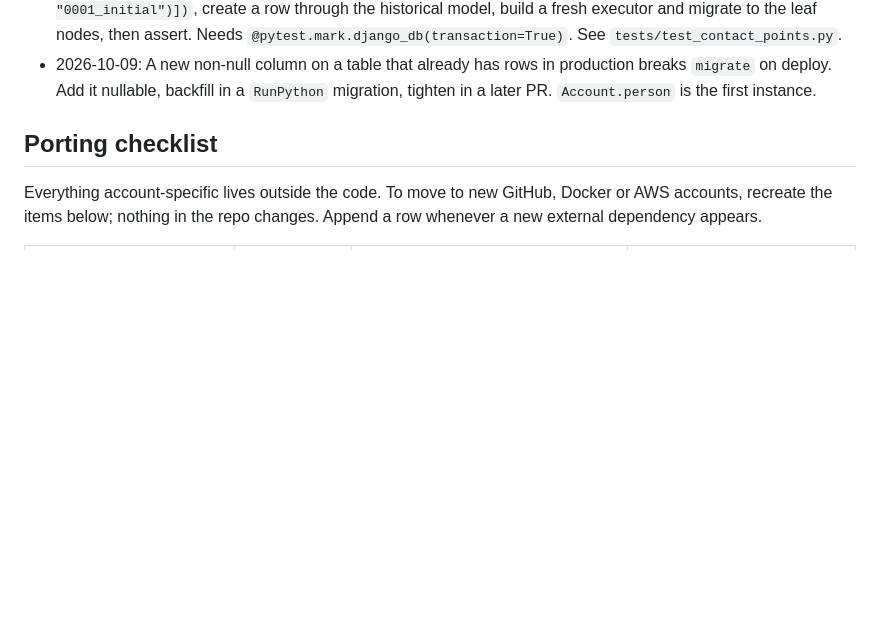
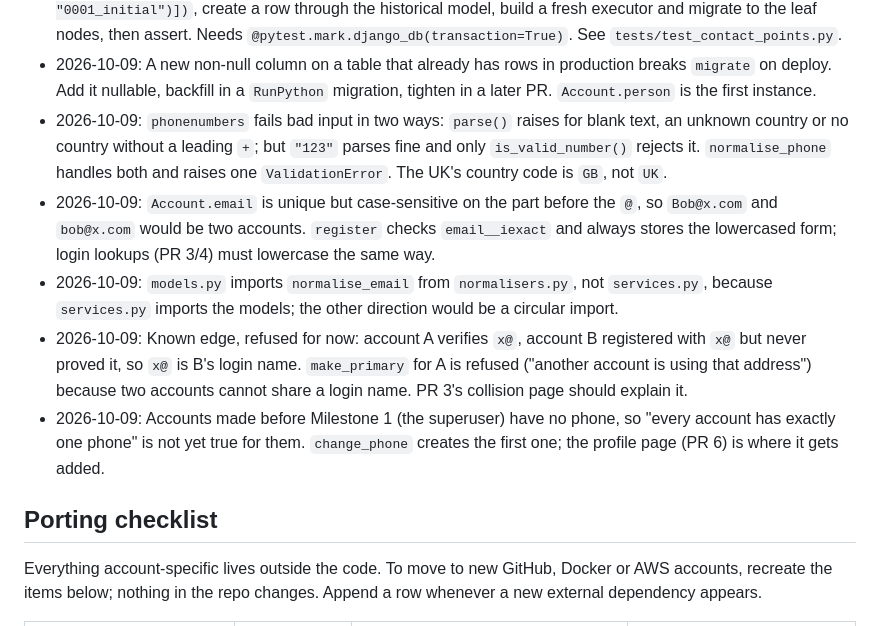
Before and after one commit to Sohum-Gupta/AccelerareMVP, a Markdown page: NOTES.md, the part around the change. Rendered like a GitHub page; blank space fills up the shorter version.

Commit message:
Document where the normalisers live and what PR 2 taught us
The build plan said normalise_* lived in services.py; they are in
normalisers.py to avoid a circular import. NOTES gains the phonenumbers
failure modes, the case-sensitivity of Account.email, the login-name clash
edge, and that the superuser has no phone yet.

Co-Authored-By: Claude Sonnet 5.5 <noreply@anthropic.com>

```diff
--- a/NOTES.md
+++ b/NOTES.md
@@ -34,6 +34,11 @@ Things learned the hard way. Add an entry whenever something non-obvious comes u
 - 2026-10-09: `BaseUserManager.normalize_email` lowercases only the domain (`Alice@Example.COM` becomes `Alice@example.com`). Our `ContactPoint.value_normalised` lowercases the whole address, so the two columns differ on purpose; `Account.email` keeps Django's form.
 - 2026-10-09: A data migration can be tested for real: `MigrationExecutor(connection).migrate([("accounts", "0001_initial")])`, create a row through the historical model, build a fresh executor and migrate to the leaf nodes, then assert. Needs `@pytest.mark.django_db(transaction=True)`. See `tests/test_contact_points.py`.
 - 2026-10-09: A new non-null column on a table that already has rows in production breaks `migrate` on deploy. Add it nullable, backfill in a `RunPython` migration, tighten in a later PR. `Account.person` is the first instance.
+- 2026-10-09: `phonenumbers` fails bad input in two ways: `parse()` raises for blank text, an unknown country or no country without a leading `+`; but `"123"` parses fine and only `is_valid_number()` rejects it. `normalise_phone` handles both and raises one `ValidationError`. The UK's country code is `GB`, not `UK`.
+- 2026-10-09: `Account.email` is unique but case-sensitive on the part before the `@`, so `Bob@x.com` and `bob@x.com` would be two accounts. `register` checks `email__iexact` and always stores the lowercased form; login lookups (PR 3/4) must lowercase the same way.
+- 2026-10-09: `models.py` imports `normalise_email` from `normalisers.py`, not `services.py`, because `services.py` imports the models; the other direction would be a circular import.
+- 2026-10-09: Known edge, refused for now: account A verifies `x@`, account B registered with `x@` but never proved it, so `x@` is B's login name. `make_primary` for A is refused ("another account is using that address") because two accounts cannot share a login name. PR 3's collision page should explain it.
+- 2026-10-09: Accounts made before Milestone 1 (the superuser) have no phone, so "every account has exactly one phone" is not yet true for them. `change_phone` creates the first one; the profile page (PR 6) is where it gets added.
 
 ## Porting checklist
 
```
Also changed, not shown: docs/05-build-plan.md (+1 -1 lines).
